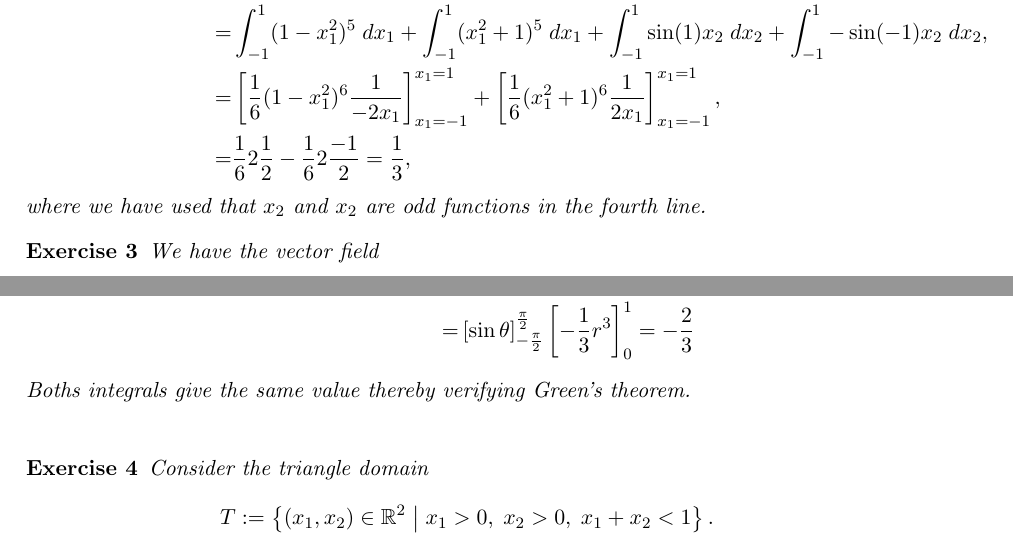
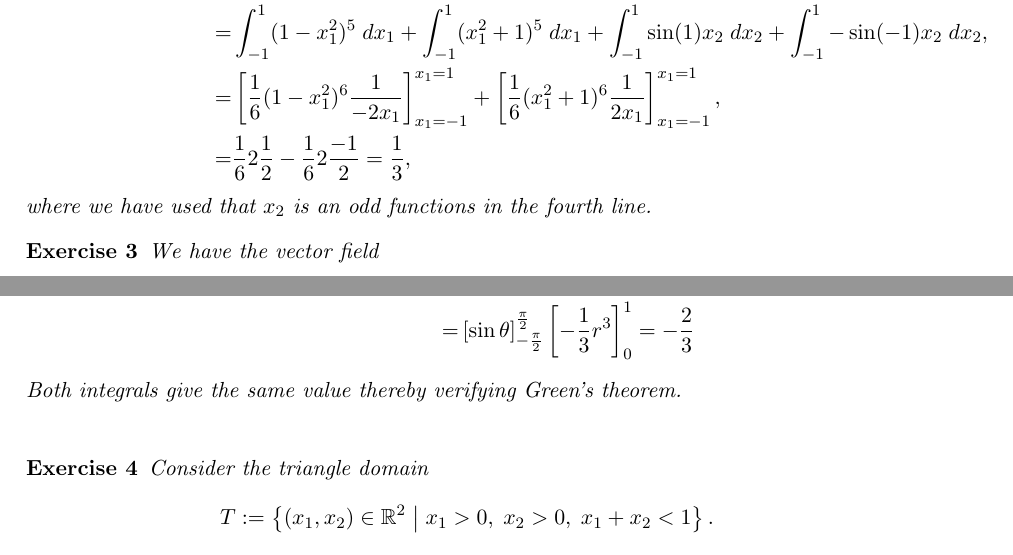
Before and after one commit to martinlicht/Ana3_EPFL2024, a LaTeX problem sheet (exercise05.tex): two parts of pages 2 and 4 of 6, joined at a grey line, cut so that both start at the same text. Compiled offline with pdfLaTeX.

Commit message:
typos fixed

```diff
--- a/exercise05.tex
+++ b/exercise05.tex
@@ -120,7 +120,7 @@
 =& \frac{1}{6} 2 \frac{1}{2} - \frac{1}{6} 2 \frac{-1}{2} = \frac{1}{3},
 \end{align*}
 
-where we have used that $x_2$ and $x_2$ are odd functions in the fourth line.
+where we have used that $x_2$ is an odd functions in the fourth line.
 \end{solution}
 
 
@@ -172,7 +172,7 @@ We consider domain $\Omega_2$. A parameterisation for the boundary is given by t
 =& \left[\sin \theta\right]_{-\frac{\pi}{2}}^ {\frac{\pi}{2}} \left[-\frac{1}{3}r^ 3\right]_0^{1} = -\frac{2}{3}
 \end{align*}
 
-Boths integrals give the same value thereby verifying Green's theorem.\\
+Both integrals give the same value thereby verifying Green's theorem.\\
 
 \end{solution}
 
```
